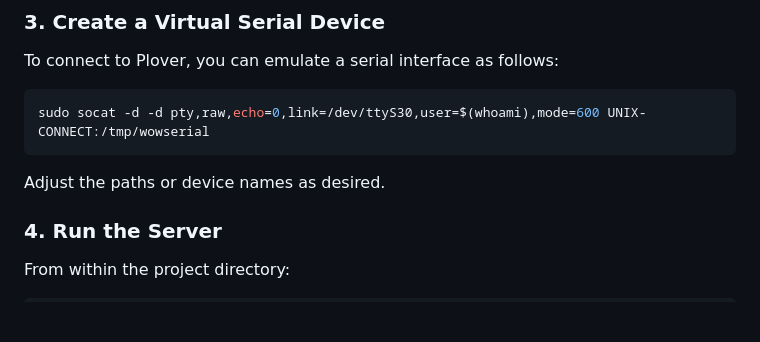
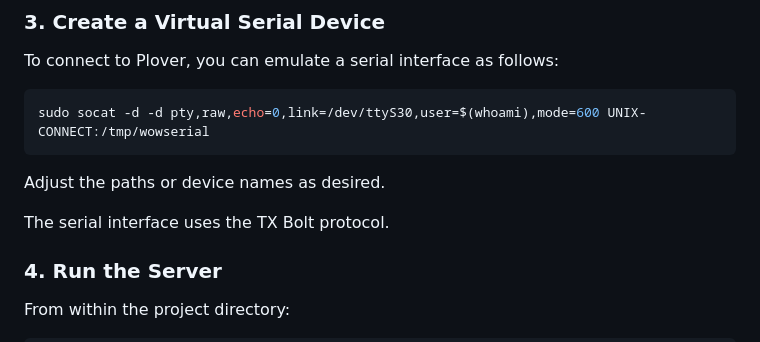
Before and after one commit to huynhtrankhanh/TwoPhoneSteno, a Markdown page: README.md, the part around the change. Drawn GitHub-style; blank space fills up the shorter version.

````diff
--- a/README.md
+++ b/README.md
@@ -62,6 +62,8 @@ sudo socat -d -d pty,raw,echo=0,link=/dev/ttyS30,user=$(whoami),mode=600 UNIX-CO
 ```
 
 Adjust the paths or device names as desired.
+
+The serial interface uses the TX Bolt protocol.
 
 ### 4. Run the Server
 
````
